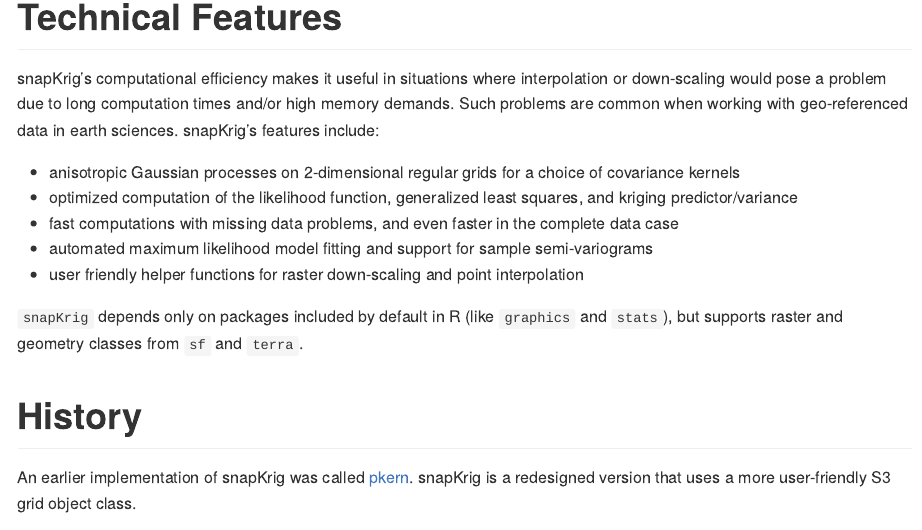
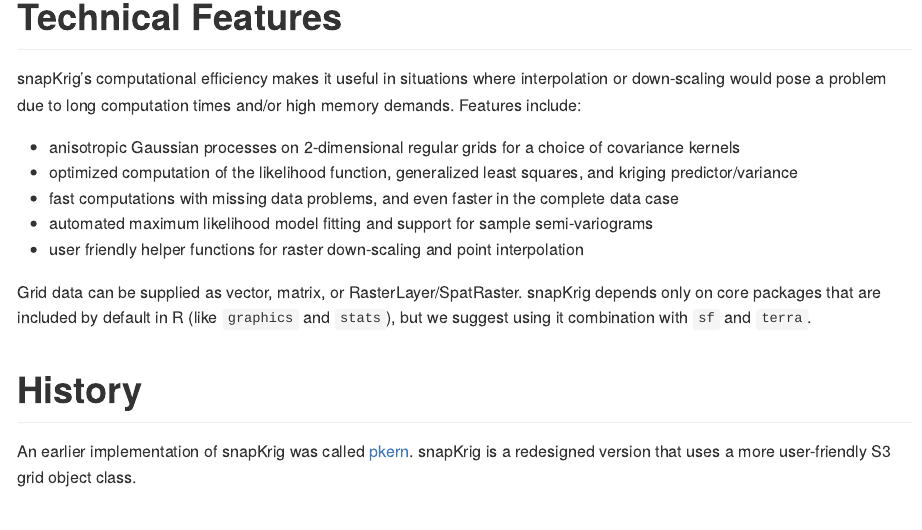
Before and after one commit to deankoch/snapKrig, an R Markdown document (README.Rmd): the page in a window 1100 px wide, from 2070 px down before the commit and from 2110 px down after it, so that both start at the same text. The pictures show the output file README.md that the author committed with the source, drawn offline in the style of GitHub; badge pictures from the web are left out.

Commit message:
published v0.0.2

```diff
--- a/README.Rmd
+++ b/README.Rmd
@@ -146,9 +148,7 @@
 # Technical Features
 
 snapKrig's computational efficiency makes it useful in situations where interpolation or
-down-scaling would pose a problem due to long computation times and/or high memory demands.
-Such problems are common when working with geo-referenced data in earth sciences. snapKrig's features
-include:
+down-scaling would pose a problem due to long computation times and/or high memory demands. Features include:
 
 * anisotropic Gaussian processes on 2-dimensional regular grids for a choice of covariance kernels
 * optimized computation of the likelihood function, generalized least squares, and kriging predictor/variance
@@ -156,7 +156,8 @@
 * automated maximum likelihood model fitting and support for sample semi-variograms
 * user friendly helper functions for raster down-scaling and point interpolation
 
-`snapKrig` depends only on packages included by default in R (like `graphics` and `stats`), but supports raster and geometry classes from `sf` and `terra`.
+Grid data can be supplied as vector, matrix, or RasterLayer/SpatRaster. snapKrig depends only on core packages
+that are included by default in R (like `graphics` and `stats`), but we suggest using it combination with `sf` and `terra`.
 
 
 # History
```
Also changed, not shown: README.md, README.Rmd (4 more changed lines), 1 other file.
